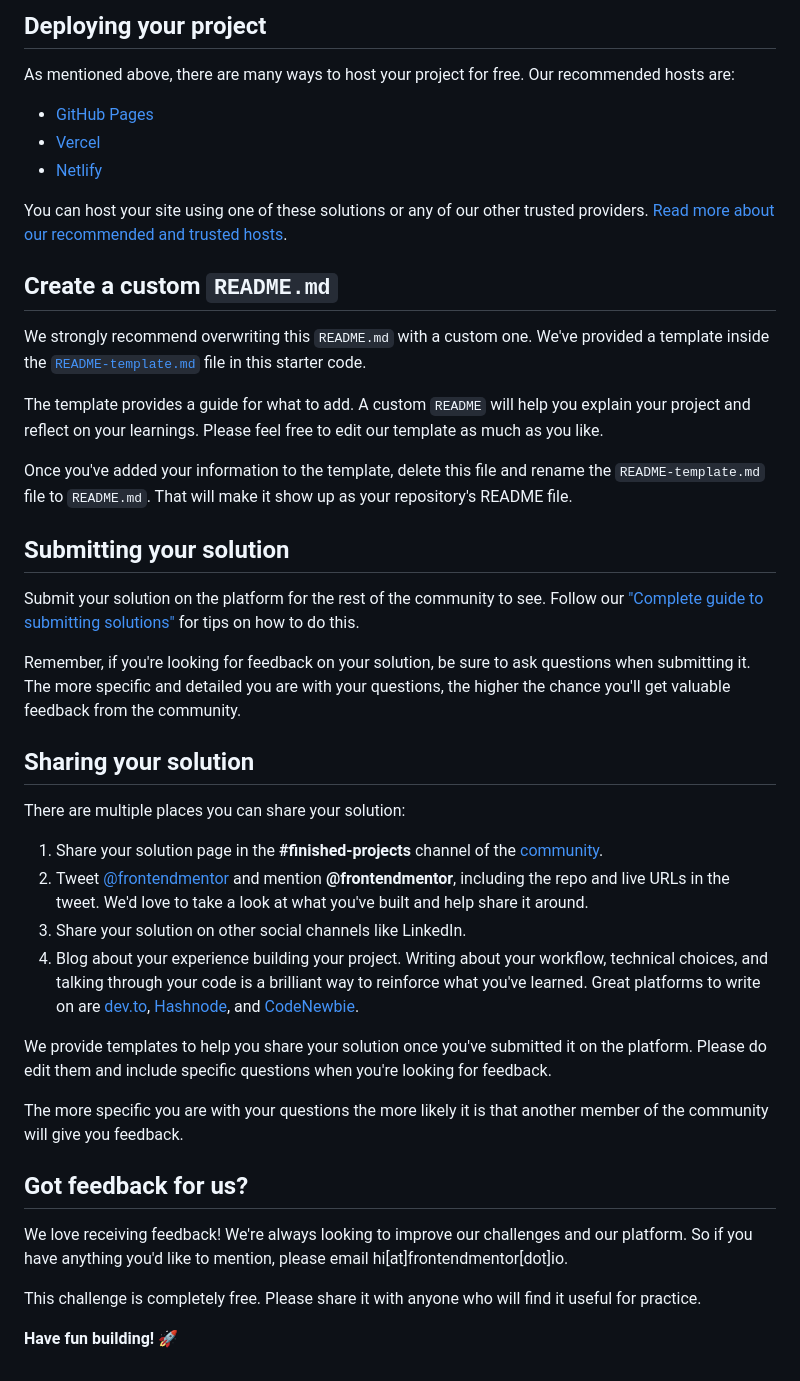
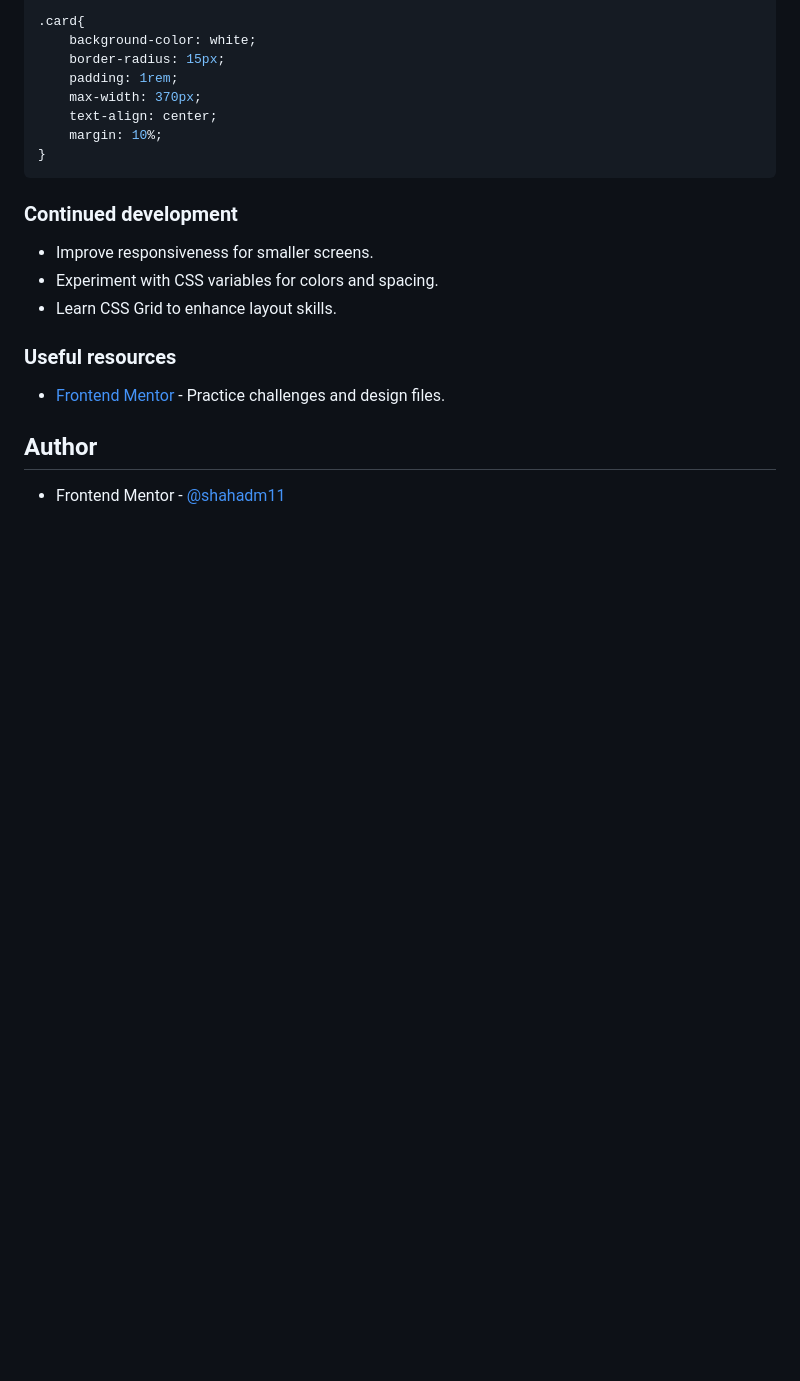
Before and after one commit to shahadm11/QR-code-Challenge, a Markdown page: README.md, the part around the change printed below. GitHub-like rendering; blank space fills up the shorter version.

````diff
--- a/README.md
+++ b/README.md
@@ -43,45 +61,26 @@ Feel free to use any workflow that you feel comfortable with. Below is a suggest
 
-## Deploying your project
+.card{
+    background-color: white;
+    border-radius: 15px;
+    padding: 1rem;
+    max-width: 370px;
+    text-align: center;
+    margin: 10%;
+}
+```
 
-As mentioned above, there are many ways to host your project for free. Our recommended hosts are:
+### Continued development
 
-- [GitHub Pages](https://pages.github.com/)
-- [Vercel](https://vercel.com/)
-- [Netlify](https://www.netlify.com/)
+- Improve responsiveness for smaller screens.
+- Experiment with CSS variables for colors and spacing.
+- Learn CSS Grid to enhance layout skills.
 
-You can host your site using one of these solutions or any of our other trusted providers. [Read more about our recommended and trusted hosts](https://medium.com/frontend-mentor/frontend-mentor-trusted-hosting-providers-bf000dfebe).
 
-## Create a custom `README.md`
+### Useful resources
 
-We strongly recommend overwriting this `README.md` with a custom one. We've provided a template inside the [`README-template.md`](./README-template.md) file in this starter code.
+- [Frontend Mentor](https://www.frontendmentor.io) - Practice challenges and design files.
 
-The template provides a guide for what to add. A custom `README` will help you explain your project and reflect on your learnings. Please feel free to edit our template as much as you like.
 
-Once you've added your information to the template, delete this file and rename the `README-template.md` file to `README.md`. That will make it show up as your repository's README file.
+## Author
 
-## Submitting your solution
-
-Submit your solution on the platform for the rest of the community to see. Follow our ["Complete guide to submitting solutions"](https://medium.com/frontend-mentor/a-complete-guide-to-submitting-solutions-on-frontend-mentor-ac6384162248) for tips on how to do this.
-
-Remember, if you're looking for feedback on your solution, be sure to ask questions when submitting it. The more specific and detailed you are with your questions, the higher the chance you'll get valuable feedback from the community.
-
-## Sharing your solution
-
-There are multiple places you can share your solution:
-
-1. Share your solution page in the **#finished-projects** channel of the [community](https://www.frontendmentor.io/community).
-2. Tweet [@frontendmentor](https://twitter.com/frontendmentor) and mention **@frontendmentor**, including the repo and live URLs in the tweet. We'd love to take a look at what you've built and help share it around.
-3. Share your solution on other social channels like LinkedIn.
-4. Blog about your experience building your project. Writing about your workflow, technical choices, and talking through your code is a brilliant way to reinforce what you've learned. Great platforms to write on are [dev.to](https://dev.to/), [Hashnode](https://hashnode.com/), and [CodeNewbie](https://community.codenewbie.org/).
-
-We provide templates to help you share your solution once you've submitted it on the platform. Please do edit them and include specific questions when you're looking for feedback.
-
-The more specific you are with your questions the more likely it is that another member of the community will give you feedback.
-
-## Got feedback for us?
-
-We love receiving feedback! We're always looking to improve our challenges and our platform. So if you have anything you'd like to mention, please email hi[at]frontendmentor[dot]io.
-
-This challenge is completely free. Please share it with anyone who will find it useful for practice.
-
-**Have fun building!** 🚀
+- Frontend Mentor - [@shahadm11](https://www.frontendmentor.io/profile/shahadm11)
````
Also changed, not shown: other parts of README.md (+42 -24 lines), README-template.md (deleted, +0 -103 lines), images/screenshot.png (added), 1 other file.
